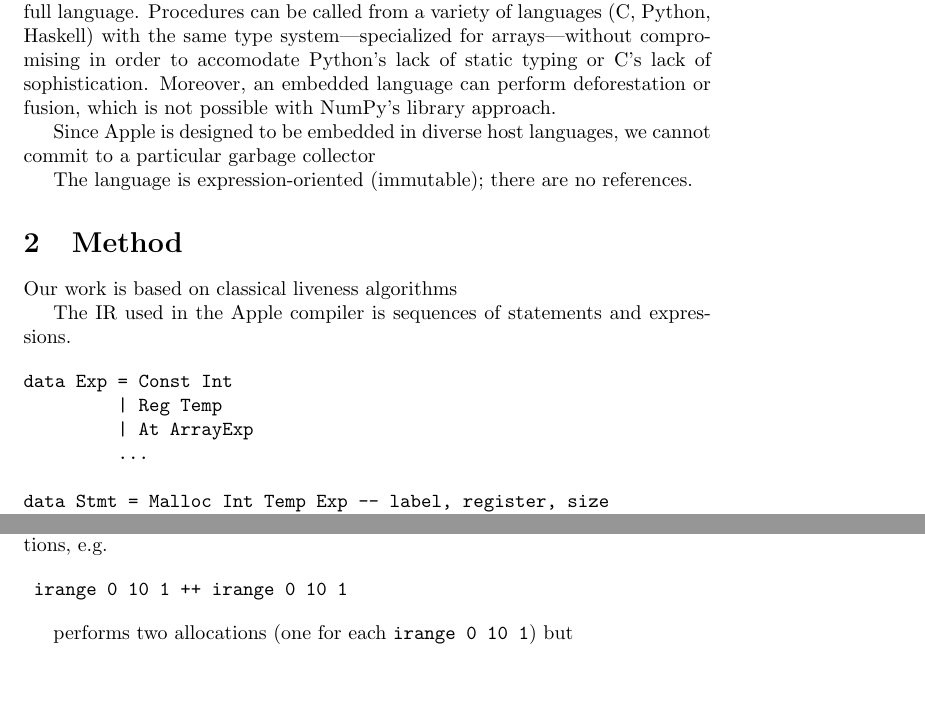
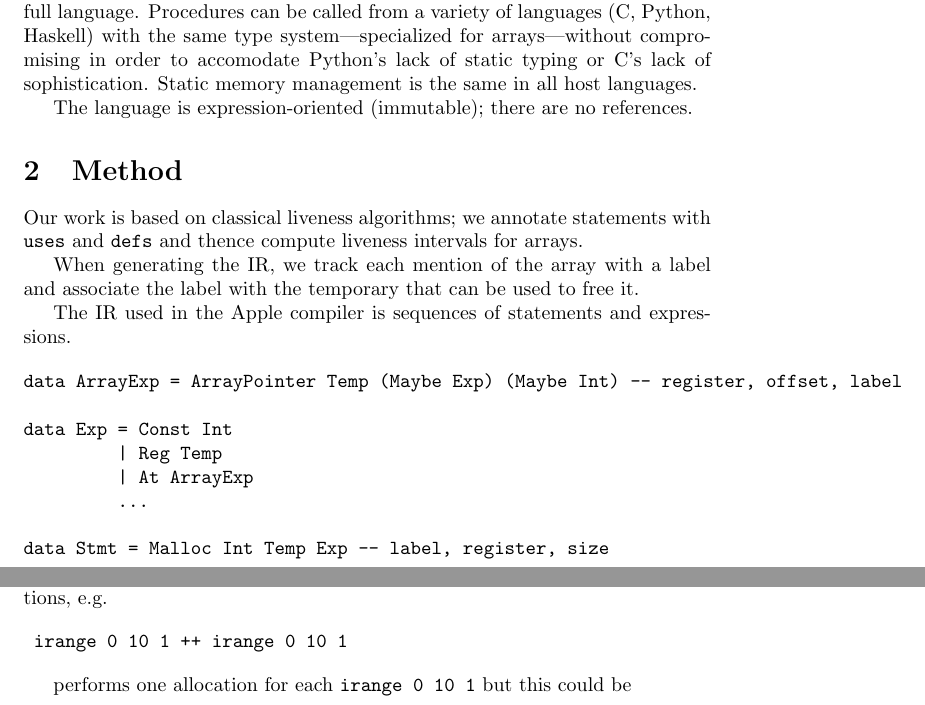
Before and after one commit to vmchale/apple, a LaTeX paper (tex/papers/alloc.tex): two parts of pages 1 and 2 of 2, joined at a grey line, cut so that both start at the same text, the shorter picture padded with empty space. Compiled offline with pdfLaTeX.

Commit message:
Big whoopsie

```diff
--- a/tex/papers/alloc.tex
+++ b/tex/papers/alloc.tex
@@ -12,24 +12,28 @@
 
 \section{Introduction}
 
-Array libraries like NumPy take inspiration from J, but our approach embeds a full language. Procedures can be called from a variety of languages (C, Python, Haskell) with the same type system---specialized for arrays---without compromising in order to accomodate Python's lack of static typing or C's lack of sophistication. Moreover, an embedded language can perform deforestation or fusion, which is not possible with NumPy's library approach.
+Array libraries like NumPy take inspiration from J, but our approach embeds a full language. Procedures can be called from a variety of languages (C, Python, Haskell) with the same type system---specialized for arrays---without compromising in order to accomodate Python's lack of static typing or C's lack of sophistication. Static memory management is the same in all host languages.
 
-Since Apple is designed to be embedded in diverse host languages, we cannot commit to a particular garbage collector
+% Moreover, an embedded language can perform deforestation or fusion, which is not possible with NumPy's library approach.
 
 The language is expression-oriented (immutable); there are no references.
+% Let us reflect on this unexpected :
+% no case/sum types... etc.
 
 \section{Method}
 
-Our work is based on classical liveness algorithms %; we annotate statements with {\tt use}
+Our work is based on classical liveness algorithms; we annotate statements with {\tt uses} and {\tt defs} and thence compute liveness intervals for arrays. % the IR generation step only specifies allocations.
+
+When generating the IR, we track each mention of the array with a label and associate the label with the temporary that can be used to free it.
+
 % cite appel
 %, though we must tag additional information when generating the IR.
-
-% Let us reflect on this unexpected :
-% no case/sum types... etc.
 
 The IR used in the Apple compiler is sequences of statements and expressions.
 
 \begin{verbatim}
+data ArrayExp = ArrayPointer Temp (Maybe Exp) (Maybe Int) -- register, offset, label
+
 data Exp = Const Int
          | Reg Temp
          | At ArrayExp
@@ -85,6 +89,6 @@ Apple has the potential to be far more efficient; one could consolidate allocati
  irange 0 10 1 ++ irange 0 10 1
 \end{verbatim}
 
-performs two allocations (one for each {\tt irange 0 10 1}) but
+performs one allocation for each {\tt irange 0 10 1} but this could be
 
 \end{document}
```
